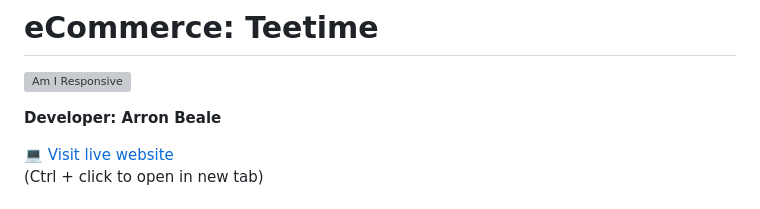
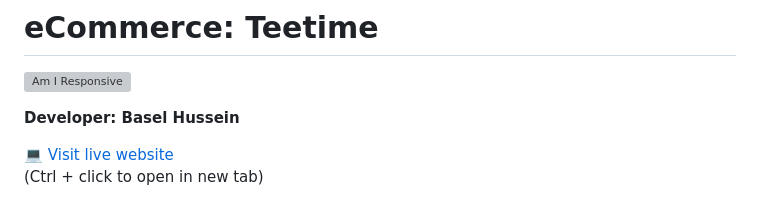
Before and after one commit to baselhn-cmd/Evlore-pp5, a Markdown page: README.md, the part around the change. GitHub-like rendering; grey boxes are pictures that could not be loaded.

Commit message:
eaditing reademe

```diff
--- a/README.md
+++ b/README.md
@@ -2,7 +2,7 @@
 
 ![Am I Responsive]()
 
-**Developer: Arron Beale**
+**Developer: Basel Hussein**
 
 💻 [Visit live website](https://evlore-pp5-a96d6c1e75b5.herokuapp.com/)
 (Ctrl + click to open in new tab)
```
